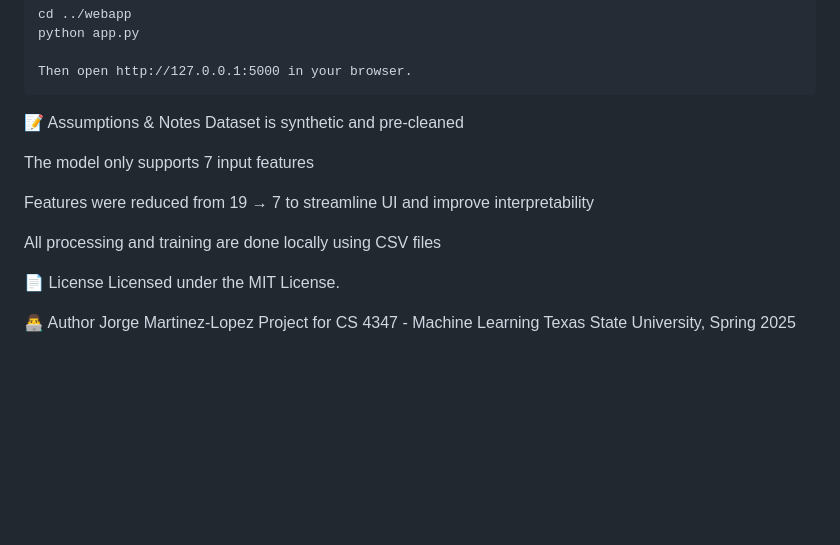
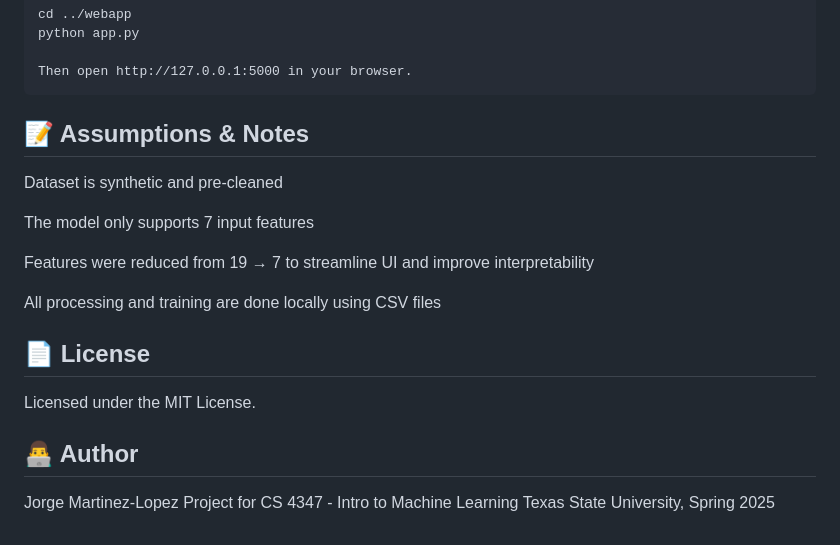
Before and after one commit to jorgemar723/ecommerce-sales-prediction, a Markdown page: README.md, the part around the change. Drawn GitHub-style; blank space fills up the shorter version.

````diff
--- a/README.md
+++ b/README.md
@@ -114,7 +114,7 @@ python app.py
 Then open http://127.0.0.1:5000 in your browser.
 ```
 
-📝 Assumptions & Notes
+## 📝 Assumptions & Notes
 Dataset is synthetic and pre-cleaned
 
 The model only supports 7 input features
@@ -123,10 +123,10 @@ Features were reduced from 19 → 7 to streamline UI and improve interpretabilit
 
 All processing and training are done locally using CSV files
 
-📄 License
+## 📄 License
 Licensed under the MIT License.
 
-👨‍💻 Author
+## 👨‍💻 Author
 Jorge Martinez-Lopez
-Project for CS 4347 - Machine Learning
+Project for CS 4347 - Intro to Machine Learning
 Texas State University, Spring 2025
````
